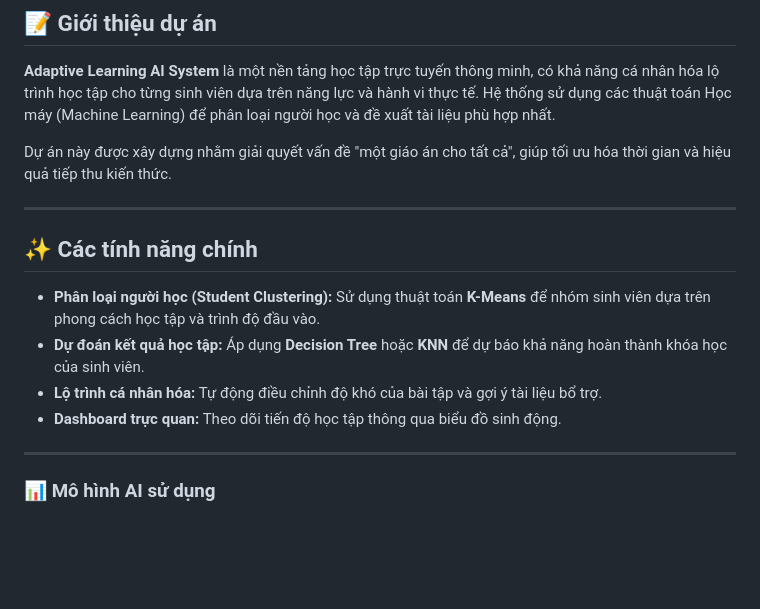
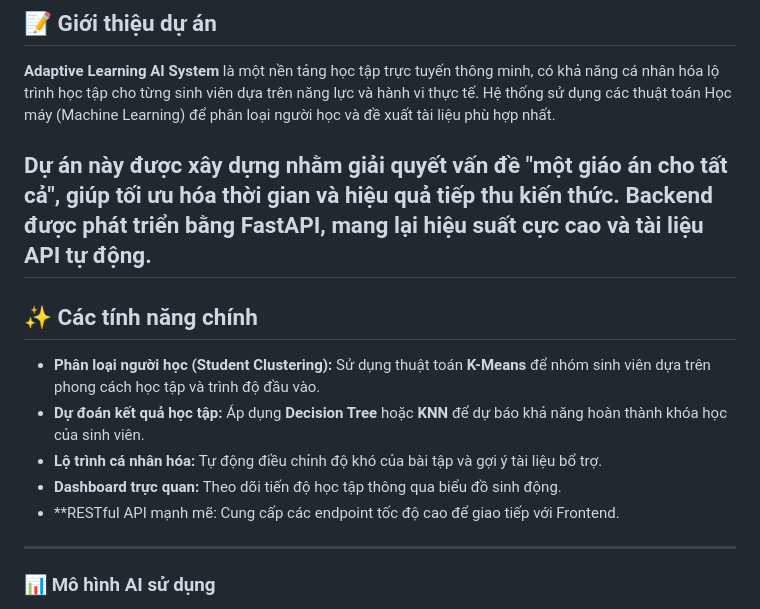
Before and after one commit to Trihoan/Adaptive-Learning-AI, a Markdown page: README.md, the part around one of its changes. GitHub-like rendering; blank space fills up the shorter version.

```diff
--- a/README.md
+++ b/README.md
@@ -7,8 +7,7 @@
 ## 📝 Giới thiệu dự án
 **Adaptive Learning AI System** là một nền tảng học tập trực tuyến thông minh, có khả năng cá nhân hóa lộ trình học tập cho từng sinh viên dựa trên năng lực và hành vi thực tế. Hệ thống sử dụng các thuật toán Học máy (Machine Learning) để phân loại người học và đề xuất tài liệu phù hợp nhất.
 
-Dự án này được xây dựng nhằm giải quyết vấn đề "một giáo án cho tất cả", giúp tối ưu hóa thời gian và hiệu quả tiếp thu kiến thức.
-
+Dự án này được xây dựng nhằm giải quyết vấn đề "một giáo án cho tất cả", giúp tối ưu hóa thời gian và hiệu quả tiếp thu kiến thức. Backend được phát triển bằng FastAPI, mang lại hiệu suất cực cao và tài liệu API tự động.
 ---
 
 ## ✨ Các tính năng chính
@@ -16,7 +15,7 @@ Dự án này được xây dựng nhằm giải quyết vấn đề "một giá
 - **Dự đoán kết quả học tập:** Áp dụng **Decision Tree** hoặc **KNN** để dự báo khả năng hoàn thành khóa học của sinh viên.
 - **Lộ trình cá nhân hóa:** Tự động điều chỉnh độ khó của bài tập và gợi ý tài liệu bổ trợ.
 - **Dashboard trực quan:** Theo dõi tiến độ học tập thông qua biểu đồ sinh động.
-
+- **RESTful API mạnh mẽ: Cung cấp các endpoint tốc độ cao để giao tiếp với Frontend.
 ---
 
 ### 📊 Mô hình AI sử dụng
```
Also changed, not shown: other parts of README.md (+27 -12 lines).
